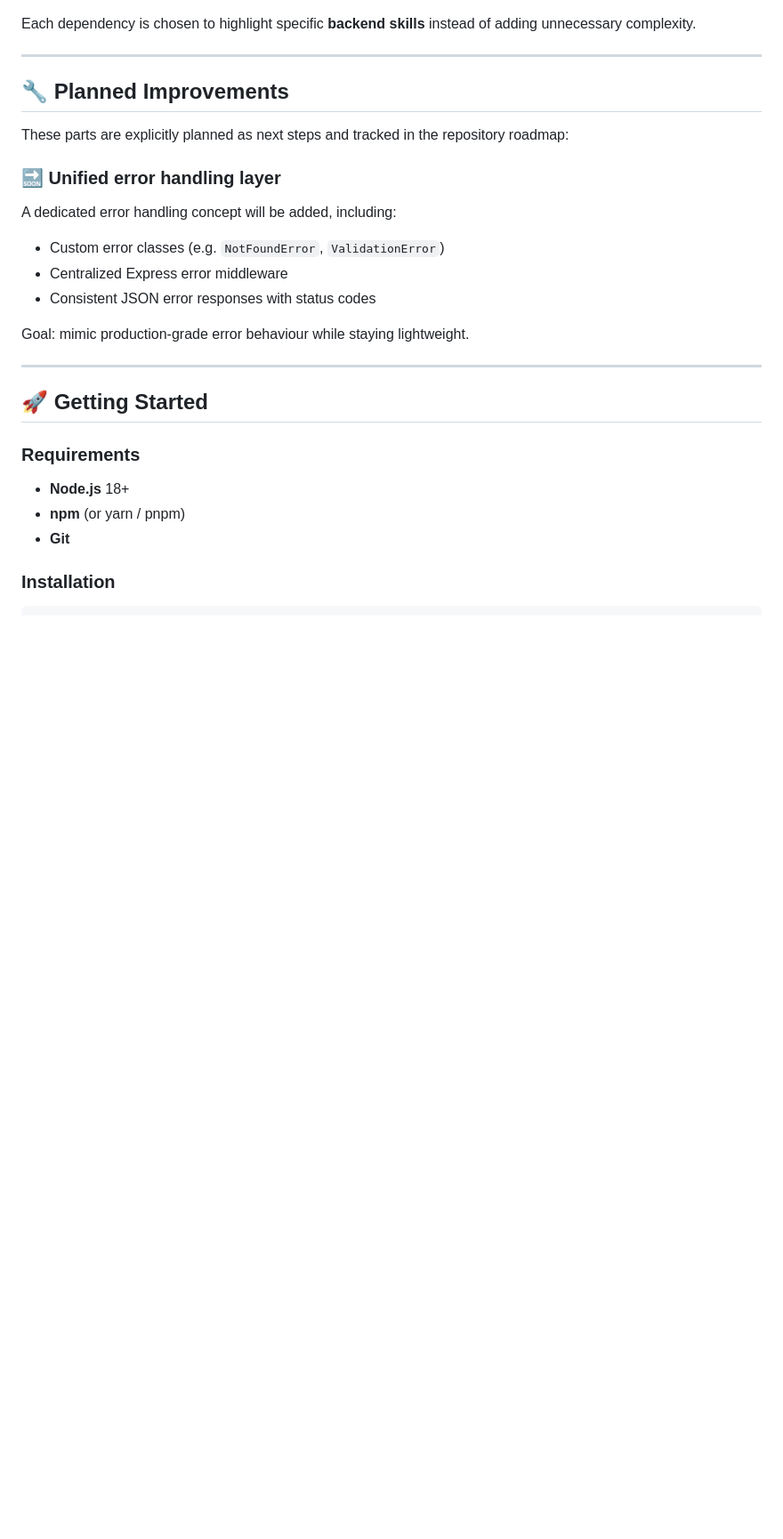
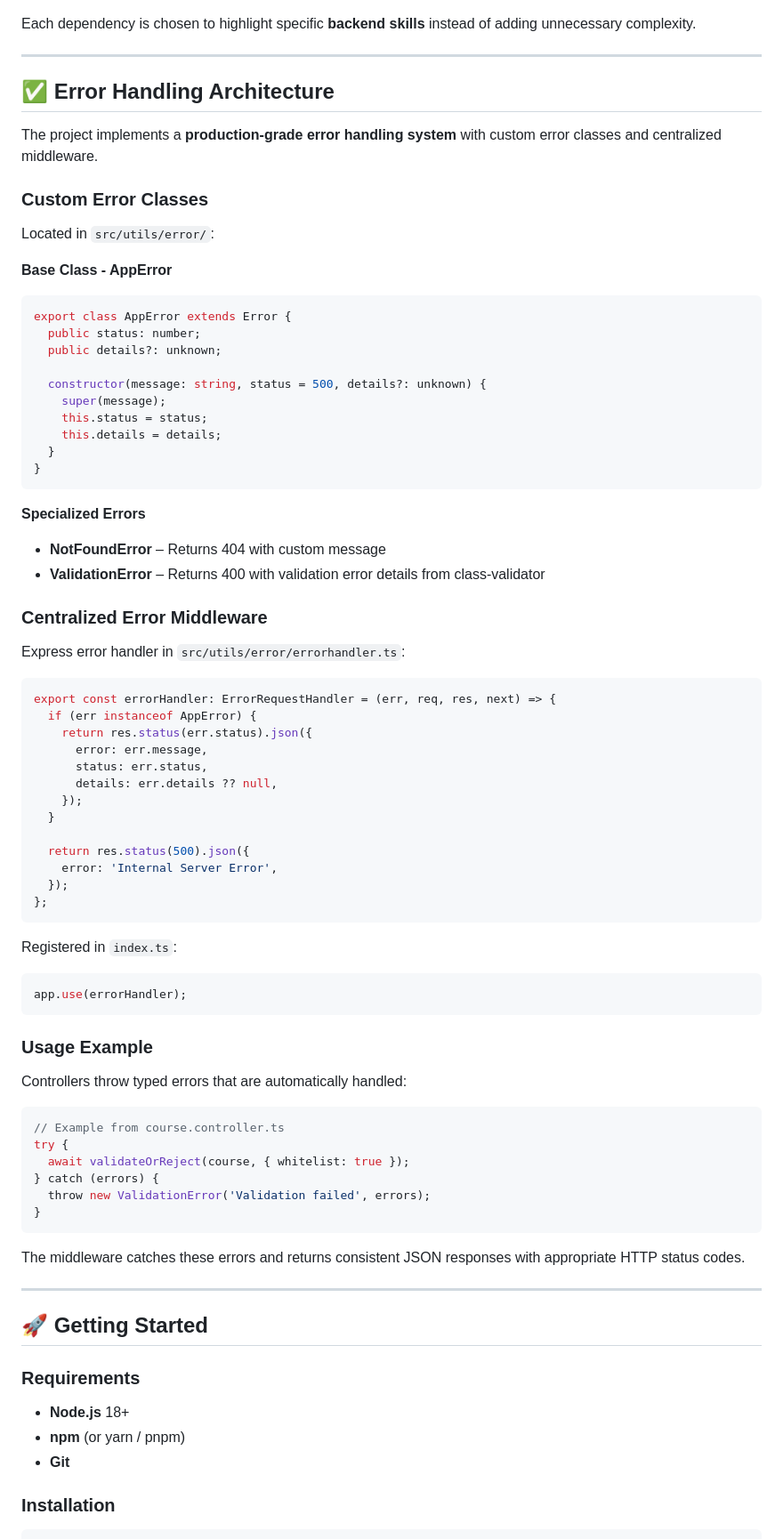
Before and after one commit to Sternenwarte88/Typescript-demo, a Markdown page: readme.md, the part around one of its changes. Shown at 89% size. Rendered like a GitHub page; blank space fills up the shorter version.

Commit message:
Add error handling architecture to README
The documentation now includes a detailed error handling architecture section, outlining custom error classes, centralized middleware, and usage examples.

````diff
--- a/readme.md
+++ b/readme.md
@@ -58,19 +58,71 @@ Each dependency is chosen to highlight specific **backend skills** instead of ad
 
 ---
 
-## 🔧 Planned Improvements
+## ✅ Error Handling Architecture
 
-These parts are explicitly planned as next steps and tracked in the repository roadmap:
+The project implements a **production-grade error handling system** with custom error classes and centralized middleware.
 
-### 🔜 Unified error handling layer
+### Custom Error Classes
 
-A dedicated error handling concept will be added, including:
+Located in `src/utils/error/`:
 
-- Custom error classes (e.g. `NotFoundError`, `ValidationError`)
-- Centralized Express error middleware
-- Consistent JSON error responses with status codes
+**Base Class - AppError**
+```typescript
+export class AppError extends Error {
+  public status: number;
+  public details?: unknown;
 
-Goal: mimic production-grade error behaviour while staying lightweight.
+  constructor(message: string, status = 500, details?: unknown) {
+    super(message);
+    this.status = status;
+    this.details = details;
+  }
+}
+```
+
+**Specialized Errors**
+- **NotFoundError** – Returns 404 with custom message
+- **ValidationError** – Returns 400 with validation error details from class-validator
+
+### Centralized Error Middleware
+
+Express error handler in `src/utils/error/errorhandler.ts`:
+
+```typescript
+export const errorHandler: ErrorRequestHandler = (err, req, res, next) => {
+  if (err instanceof AppError) {
+    return res.status(err.status).json({
+      error: err.message,
+      status: err.status,
+      details: err.details ?? null,
+    });
+  }
+
+  return res.status(500).json({
+    error: 'Internal Server Error',
+  });
+};
+```
+
+Registered in `index.ts`:
+```typescript
+app.use(errorHandler);
+```
+
+### Usage Example
+
+Controllers throw typed errors that are automatically handled:
+
+```typescript
+// Example from course.controller.ts
+try {
+  await validateOrReject(course, { whitelist: true });
+} catch (errors) {
+  throw new ValidationError('Validation failed', errors);
+}
+```
+
+The middleware catches these errors and returns consistent JSON responses with appropriate HTTP status codes.
 
 ---
 
````
Also changed, not shown: other parts of readme.md (+2 -21 lines).
